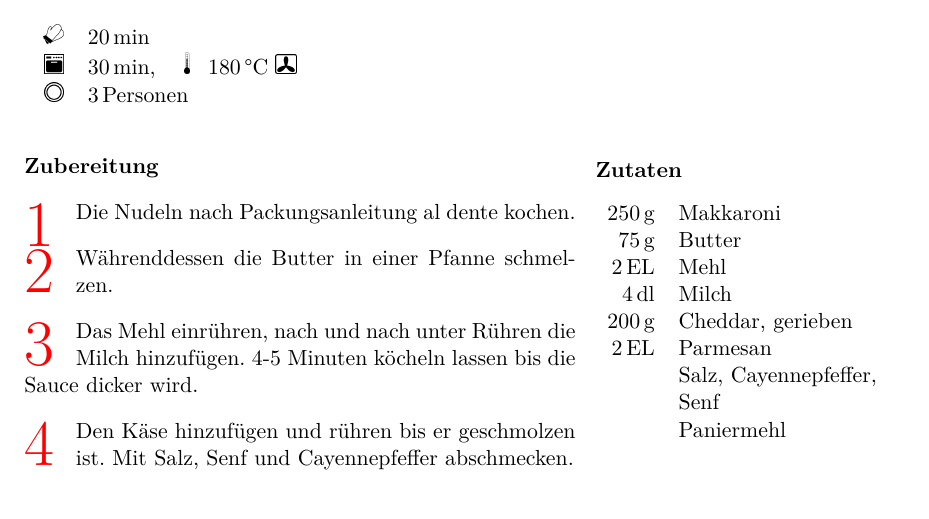
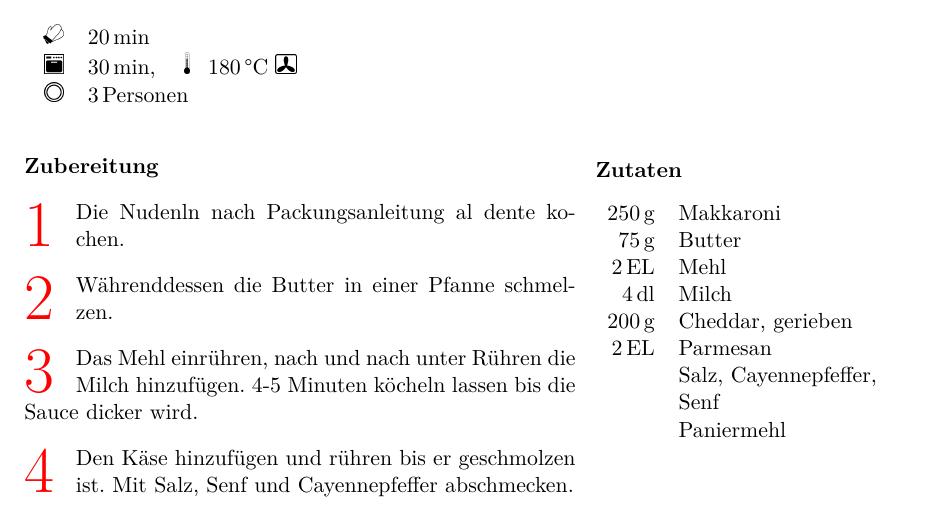
Before and after one commit to huserben/cookbook, a LaTeX document (MyCookbook.tex, which reads Sections/Mains/baked_mac_and_cheese.tex): part of page 27 of 65, cut so that both start at the same text. Compiled offline with pdfLaTeX; a LaTeX package or settings file that is missing is left out.

Commit message:
Add spelling mistake to check build

```diff
--- a/Sections/Mains/baked_mac_and_cheese.tex
+++ b/Sections/Mains/baked_mac_and_cheese.tex
@@ -27,7 +27,7 @@
 
 	\preparation
 	{
-		\step Die Nudeln nach Packungsanleitung al dente kochen.
+		\step Die Nudenln nach Packungsanleitung al dente kochen.
 		\step Währenddessen die Butter in einer Pfanne schmelzen.
 		\step Das Mehl einrühren, nach und nach unter Rühren die Milch hinzufügen. 4-5 Minuten köcheln lassen bis die Sauce dicker wird.
 		\step Den Käse hinzufügen und rühren bis er geschmolzen ist. Mit Salz, Senf und Cayennepfeffer abschmecken.
```
